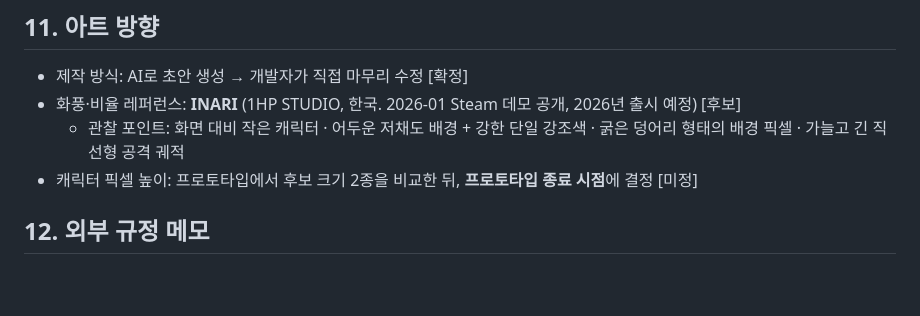
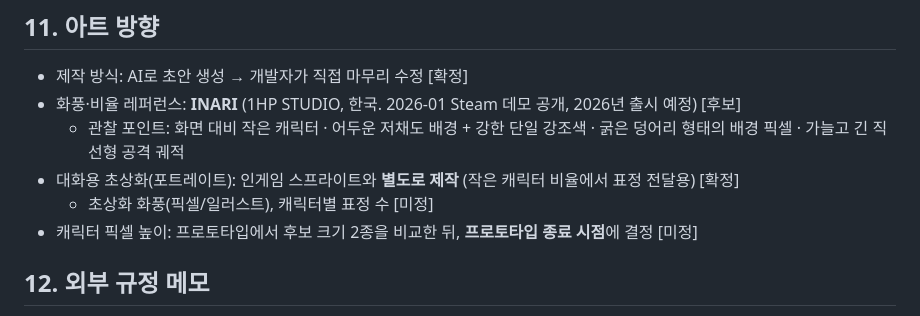
Before and after one commit to abback-go/yemo_plan, a Markdown page: docs/concept.md, the part around the change. Rendered like a GitHub page; blank space fills up the shorter version.

Commit message:
Confirm separate dialogue portraits in art direction
Co-Authored-By: Claude Opus 5.5 <noreply@anthropic.com>
Claude-Session: https://claude.ai/code/session_01DHvRxWhf9XPxXtwMcNcps4

```diff
--- a/docs/concept.md
+++ b/docs/concept.md
@@ -116,6 +116,8 @@
 - 제작 방식: AI로 초안 생성 → 개발자가 직접 마무리 수정 [확정]
 - 화풍·비율 레퍼런스: **INARI** (1HP STUDIO, 한국. 2026-01 Steam 데모 공개, 2026년 출시 예정) [후보]
   - 관찰 포인트: 화면 대비 작은 캐릭터 · 어두운 저채도 배경 + 강한 단일 강조색 · 굵은 덩어리 형태의 배경 픽셀 · 가늘고 긴 직선형 공격 궤적
+- 대화용 초상화(포트레이트): 인게임 스프라이트와 **별도로 제작** (작은 캐릭터 비율에서 표정 전달용) [확정]
+  - 초상화 화풍(픽셀/일러스트), 캐릭터별 표정 수 [미정]
 - 캐릭터 픽셀 높이: 프로토타입에서 후보 크기 2종을 비교한 뒤, **프로토타입 종료 시점**에 결정 [미정]
 
 ## 12. 외부 규정 메모
```
